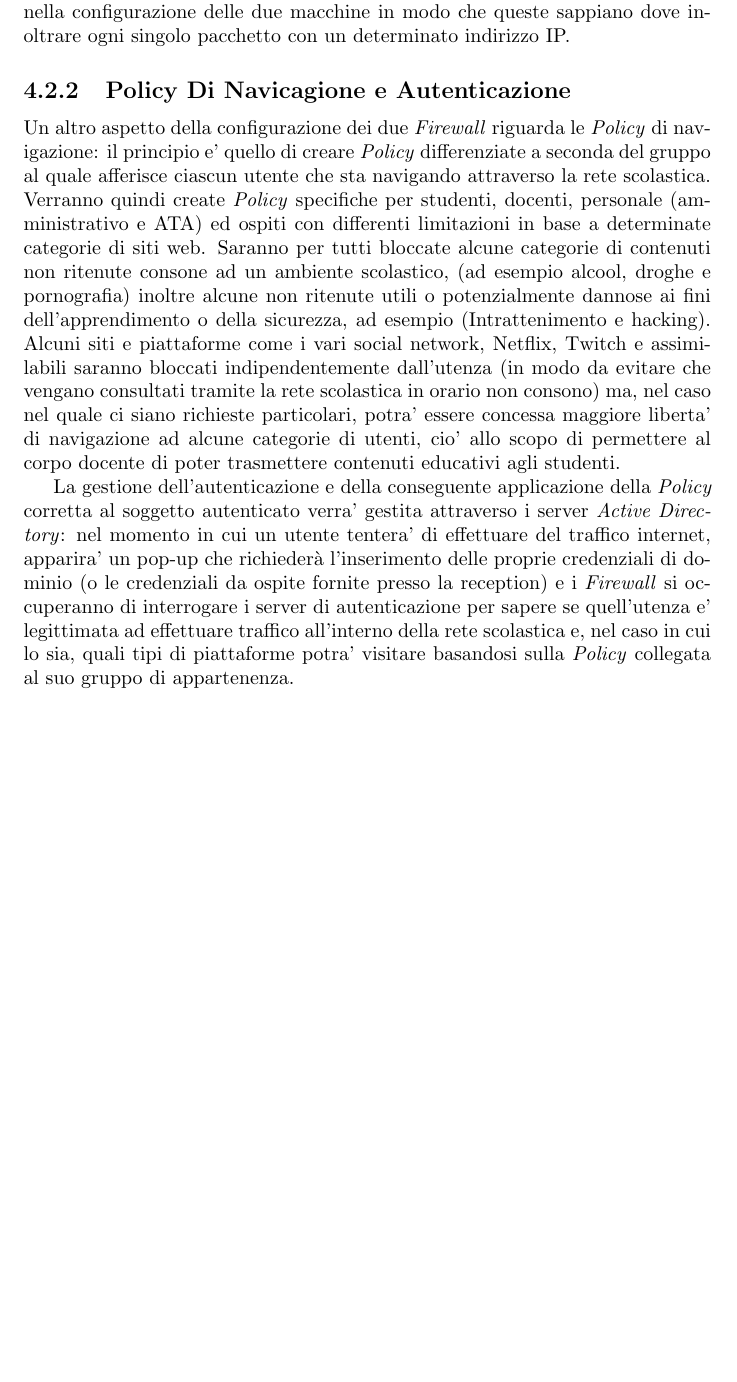
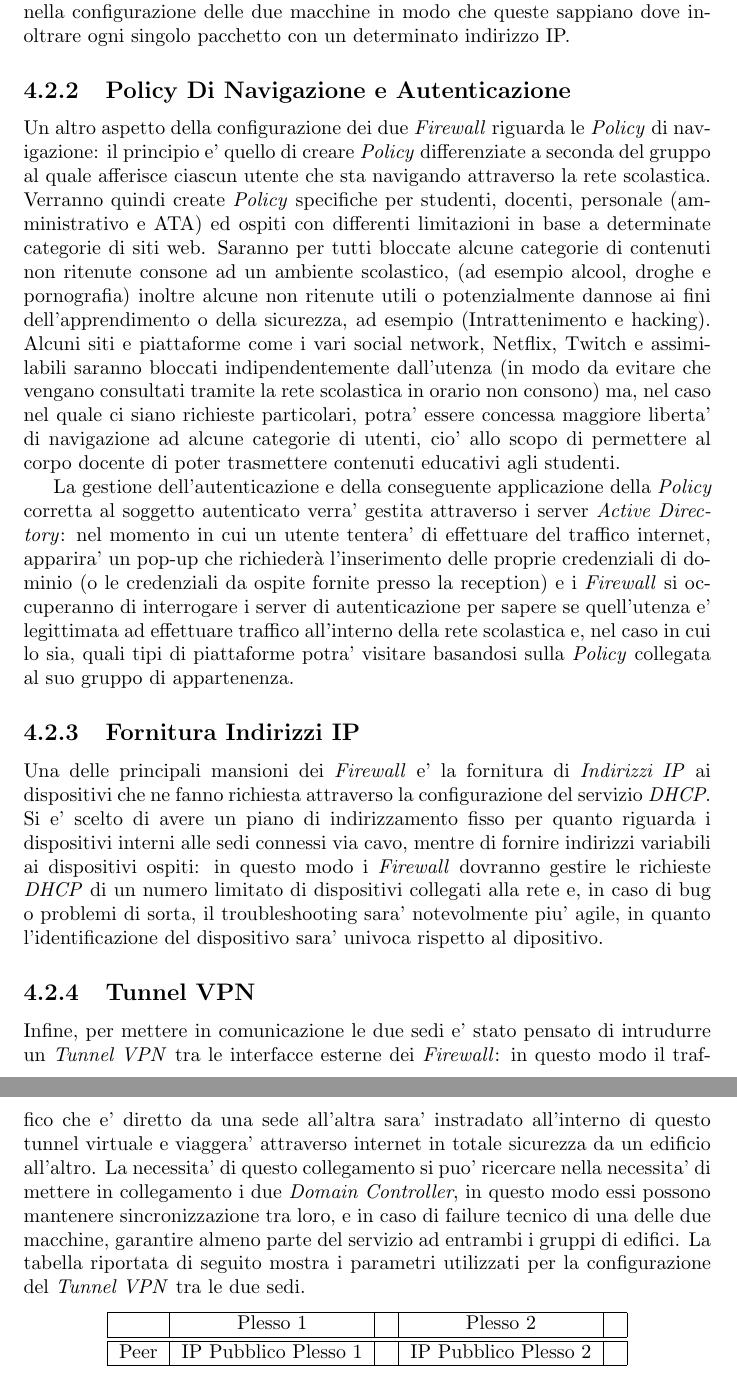
Before and after one commit to Clown-Fiesta-ICT/Reports, a LaTeX document (Relazione_Lavoro_Di_Gruppo/Relazione_Lavoro_Di_Gruppo.tex): part of page 11 of 17 before the commit and two parts of pages 11 and 12 of 18 after it, the two joined at a grey line, cut so that both start at the same text, the shorter picture padded with empty space. Compiled offline with pdfLaTeX.

Commit message:
Finished, gotta rewiew and add the table

```diff
--- a/Relazione_Lavoro_Di_Gruppo/Relazione_Lavoro_Di_Gruppo.tex
+++ b/Relazione_Lavoro_Di_Gruppo/Relazione_Lavoro_Di_Gruppo.tex
@@ -215,7 +215,7 @@
 
              Per svolgere questo compito verranno introdotte delle \emph{Tabelle di Routing} nella configurazione delle due
              macchine in modo che queste sappiano dove inoltrare ogni singolo pacchetto con un determinato indirizzo IP.
-        \subsection{Policy Di Navicagione e Autenticazione}
+        \subsection{Policy Di Navigazione e Autenticazione}
             Un altro aspetto della configurazione dei due \emph{Firewall} riguarda le \emph{Policy} di navigazione: il
              principio e' quello di creare \emph{Policy} differenziate a seconda del gruppo al quale afferisce ciascun utente
              che sta navigando attraverso la rete scolastica. Verranno quindi create \emph{Policy} specifiche per studenti,
@@ -229,15 +229,41 @@
              navigazione ad alcune categorie di utenti, cio' allo scopo di permettere al corpo docente di poter trasmettere
              contenuti educativi agli studenti.
 
-             La gestione dell’autenticazione e della conseguente applicazione
-             della \emph{Policy} corretta al soggetto autenticato verra' gestita attraverso i server \emph{Active
-             Directory}: nel momento in cui un utente tentera' di effettuare del traffico internet,
-             apparira' un pop-up che richiederà l’inserimento delle proprie credenziali di dominio
-             (o le credenziali da ospite fornite presso la reception) e i \emph{Firewall} si occuperanno di
-             interrogare i server di autenticazione per sapere se quell’utenza e' legittimata ad
-             effettuare traffico all’interno della rete scolastica e, nel caso in cui lo sia, quali tipi di
+             La gestione dell’autenticazione e della conseguente applicazione della \emph{Policy} corretta al soggetto
+             autenticato verra' gestita attraverso i server \emph{Active Directory}: nel momento in cui un utente tentera'
+             di effettuare del traffico internet, apparira' un pop-up che richiederà l’inserimento delle proprie
+             credenziali di dominio (o le credenziali da ospite fornite presso la reception) e i \emph{Firewall}
+             si occuperanno di interrogare i server di autenticazione per sapere se quell’utenza e' legittimata
+             ad effettuare traffico all’interno della rete scolastica e, nel caso in cui lo sia, quali tipi di
              piattaforme potra' visitare basandosi sulla \emph{Policy} collegata al suo gruppo di
              appartenenza.
+        \subsection{Fornitura Indirizzi IP}
+            Una delle principali mansioni dei \emph{Firewall} e' la fornitura di \emph{Indirizzi IP} ai dispositivi che ne
+             fanno richiesta attraverso la configurazione del servizio \emph{DHCP}. Si e' scelto di avere un piano di
+             indirizzamento fisso per quanto riguarda i dispositivi interni alle sedi connessi via cavo, mentre di
+             fornire indirizzi variabili ai dispositivi ospiti: in questo modo i \emph{Firewall} dovranno gestire le
+             richieste \emph{DHCP} di un numero limitato di dispositivi collegati alla rete e, in caso di bug o
+             problemi di sorta, il troubleshooting sara' notevolmente piu' agile, in quanto l'identificazione
+             del dispositivo sara' univoca rispetto al dipositivo.
+        \subsection{Tunnel VPN}
+            Infine, per mettere in comunicazione le due sedi e' stato pensato di intrudurre un \emph{Tunnel VPN}
+             tra le interfacce esterne dei \emph{Firewall}: in questo modo il traffico che e' diretto da una sede
+             all’altra sara' instradato all’interno di questo tunnel virtuale e viaggera' attraverso internet in
+             totale sicurezza da un edificio all’altro. La necessita' di questo collegamento si puo' ricercare nella
+             necessita' di mettere in collegamento i due \emph{Domain Controller}, in questo modo essi possono mantenere
+             sincronizzazione tra loro, e in caso di failure tecnico di una delle due macchine, garantire almeno parte
+             del servizio ad entrambi i gruppi di edifici.
+            La tabella riportata di seguito mostra i parametri utilizzati per la configurazione del \emph{Tunnel VPN} tra le
+             due sedi.
+             \begin{center}
+                 \begin{tabular}{ |c|c|c|c|c| }
+                     \hline
+                       & Plesso 1 &   & Plesso 2 &   \\
+                     \hline \hline
+                       Peer & IP Pubblico Plesso 1&   & IP Pubblico Plesso 2 &   \\
+                     \hline
+                 \end{tabular}
+             \end{center}
     \chapter{Microsoft Active Directory e Windows Licensing}
         \author{Catone Mario}
         \section{Domain Controller}
```
Also changed, not shown: Relazione_Lavoro_Di_Gruppo/Relazione_Lavoro_Di_Gruppo.pdf, 4 other files.
